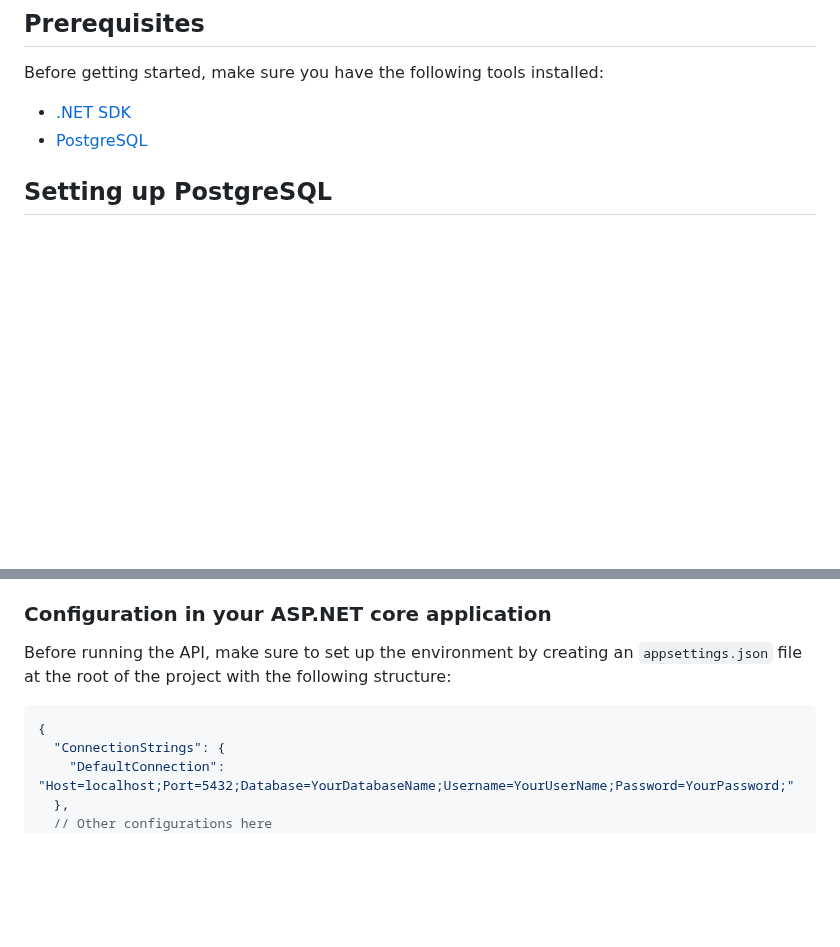
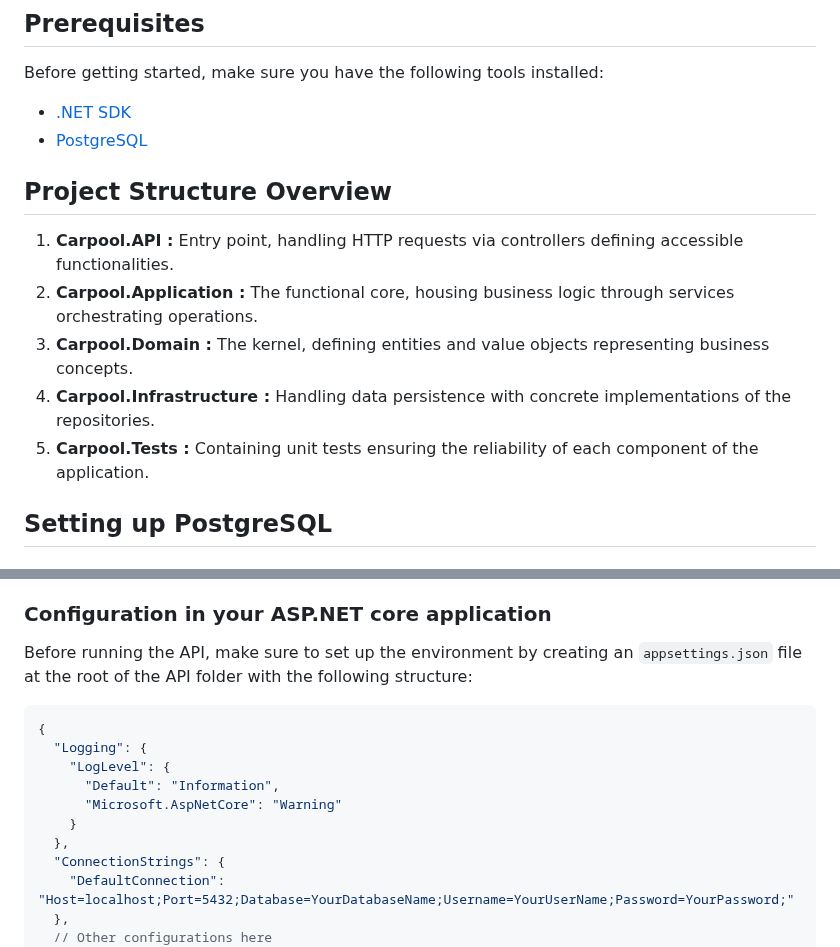
Before and after one commit to AxlMrt/carpool-mns, a Markdown page: README.md, 2 parts joined by grey strips. Drawn GitHub-style; blank space fills up the shorter version.

````diff
--- a/README.md
+++ b/README.md
@@ -8,6 +8,13 @@ Before getting started, make sure you have the following tools installed:
 
 - [.NET SDK](https://dotnet.microsoft.com/download)
 - [PostgreSQL](https://www.postgresql.org/download/)
+
+## Project Structure Overview
+1. **Carpool.API :** Entry point, handling HTTP requests via controllers defining accessible functionalities.
+2. **Carpool.Application :** The functional core, housing business logic through services orchestrating operations.
+3. **Carpool.Domain :** The kernel, defining entities and value objects representing business concepts.
+4. **Carpool.Infrastructure :** Handling data persistence with concrete implementations of the repositories.
+5. **Carpool.Tests :** Containing unit tests ensuring the reliability of each component of the application.
 
 ## Setting up PostgreSQL
 ### Installing PostgreSQL
@@ -46,10 +53,16 @@ Before getting started, make sure you have the following tools installed:
 3. Open the project in your preferred code editor.
 
 ### Configuration in your ASP.NET core application
-Before running the API, make sure to set up the environment by creating an `appsettings.json` file at the root of the project with the following structure:
+Before running the API, make sure to set up the environment by creating an `appsettings.json` file at the root of the API folder with the following structure:
 
 ```json
 {
+  "Logging": {
+    "LogLevel": {
+      "Default": "Information",
+      "Microsoft.AspNetCore": "Warning"
+    }
+  },
   "ConnectionStrings": {
     "DefaultConnection": "Host=localhost;Port=5432;Database=YourDatabaseName;Username=YourUserName;Password=YourPassword;"
   },
````
